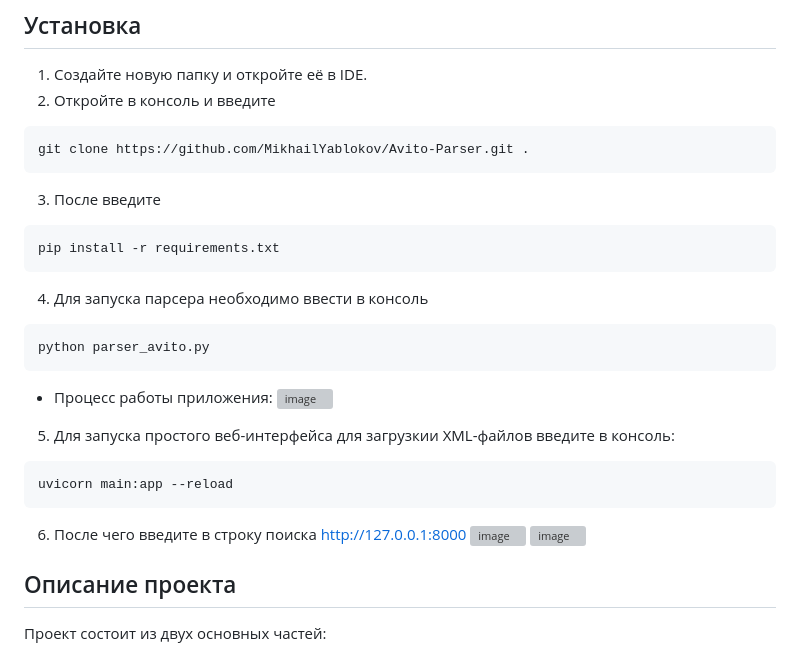
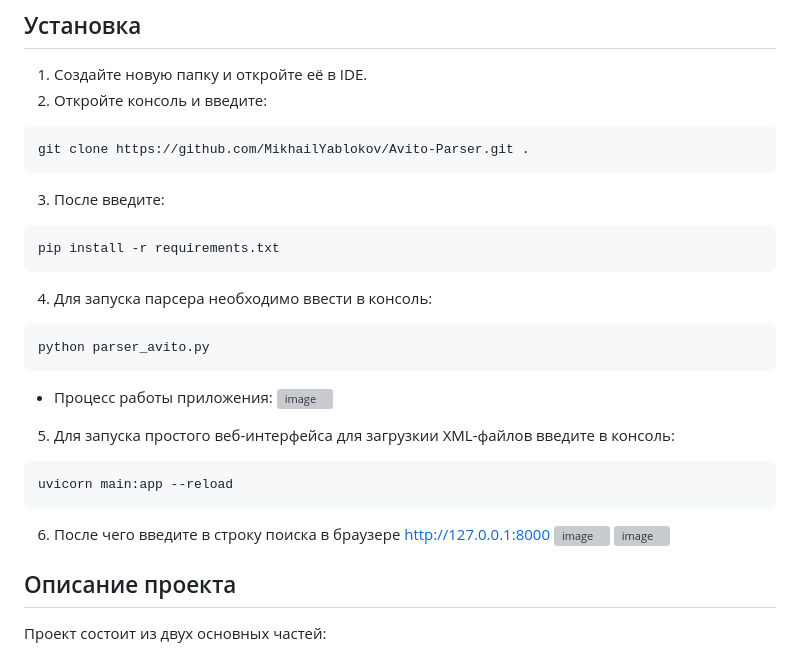
Before and after one commit to MikhailYablokov/Avito-Parser, a Markdown page: README.md, the part around the change. GitHub-like rendering; grey boxes are pictures that could not be loaded.

````diff
--- a/README.md
+++ b/README.md
@@ -5,15 +5,15 @@
 Установка
 ---
 1. Создайте новую папку и откройте её в IDE.
-2. Откройте в консоль и введите
+2. Откройте консоль и введите:
 ```bash
 git clone https://github.com/MikhailYablokov/Avito-Parser.git .
 ```
-3. После введите
+3. После введите:
 ```bash
 pip install -r requirements.txt
 ```
-4. Для запуска парсера необходимо ввести в консоль
+4. Для запуска парсера необходимо ввести в консоль:
 ```bash
 python parser_avito.py
 ```
@@ -24,7 +24,7 @@ python parser_avito.py
 ```bash
 uvicorn main:app --reload
 ```
-6. После чего введите в строку поиска  http://127.0.0.1:8000
+6. После чего введите в строку поиска в браузере http://127.0.0.1:8000
 ![image](https://github.com/user-attachments/assets/d6762fd2-939b-4d3e-90e6-847243e63e1e)
 ![image](https://github.com/user-attachments/assets/013e140d-ef4a-4643-bd02-f691520fe2ee)
 
````
